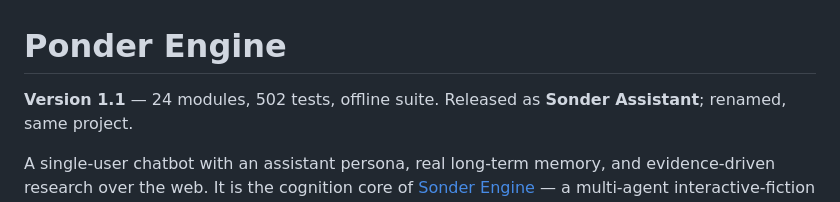
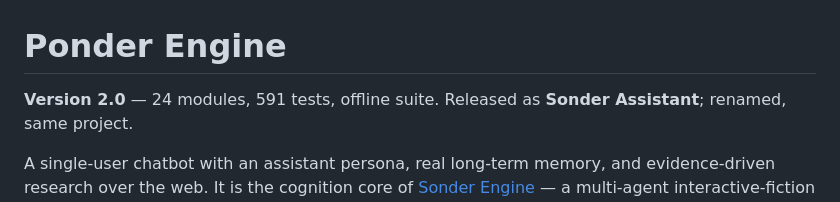
Before and after one commit to N0819/Sonder-Agent, a Markdown page: README.md, the part around the change. GitHub-like rendering.

Commit message:
Version 2.0: 591 tests
Co-Authored-By: Claude Opus 5 <noreply@anthropic.com>

```diff
--- a/README.md
+++ b/README.md
@@ -1,6 +1,6 @@
 # Ponder Engine
 
-**Version 1.1** — 24 modules, 502 tests, offline suite.
+**Version 2.0** — 24 modules, 591 tests, offline suite.
 Released as **Sonder Assistant**; renamed, same project.
 
 A single-user chatbot with an assistant persona, real long-term memory, and
```
